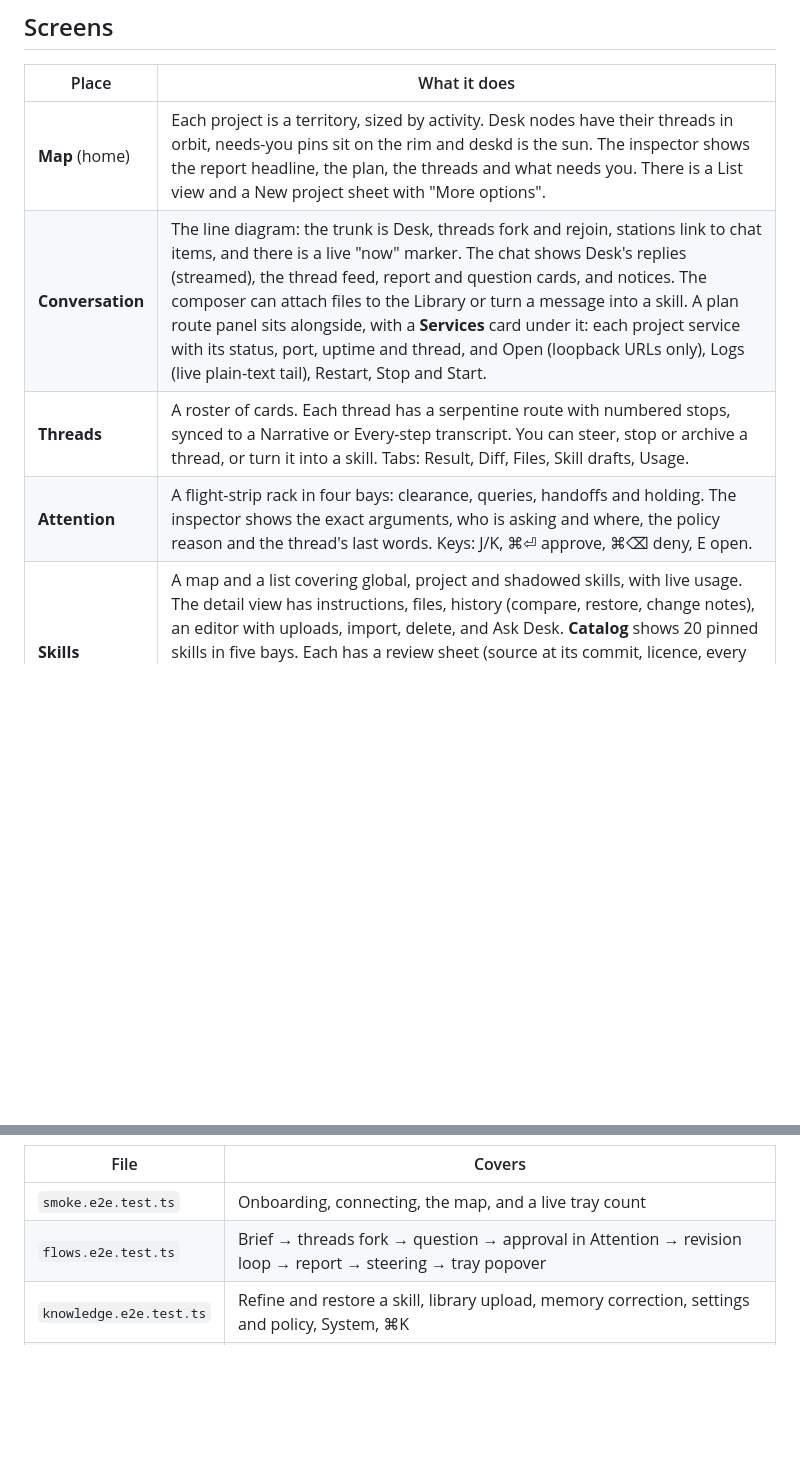
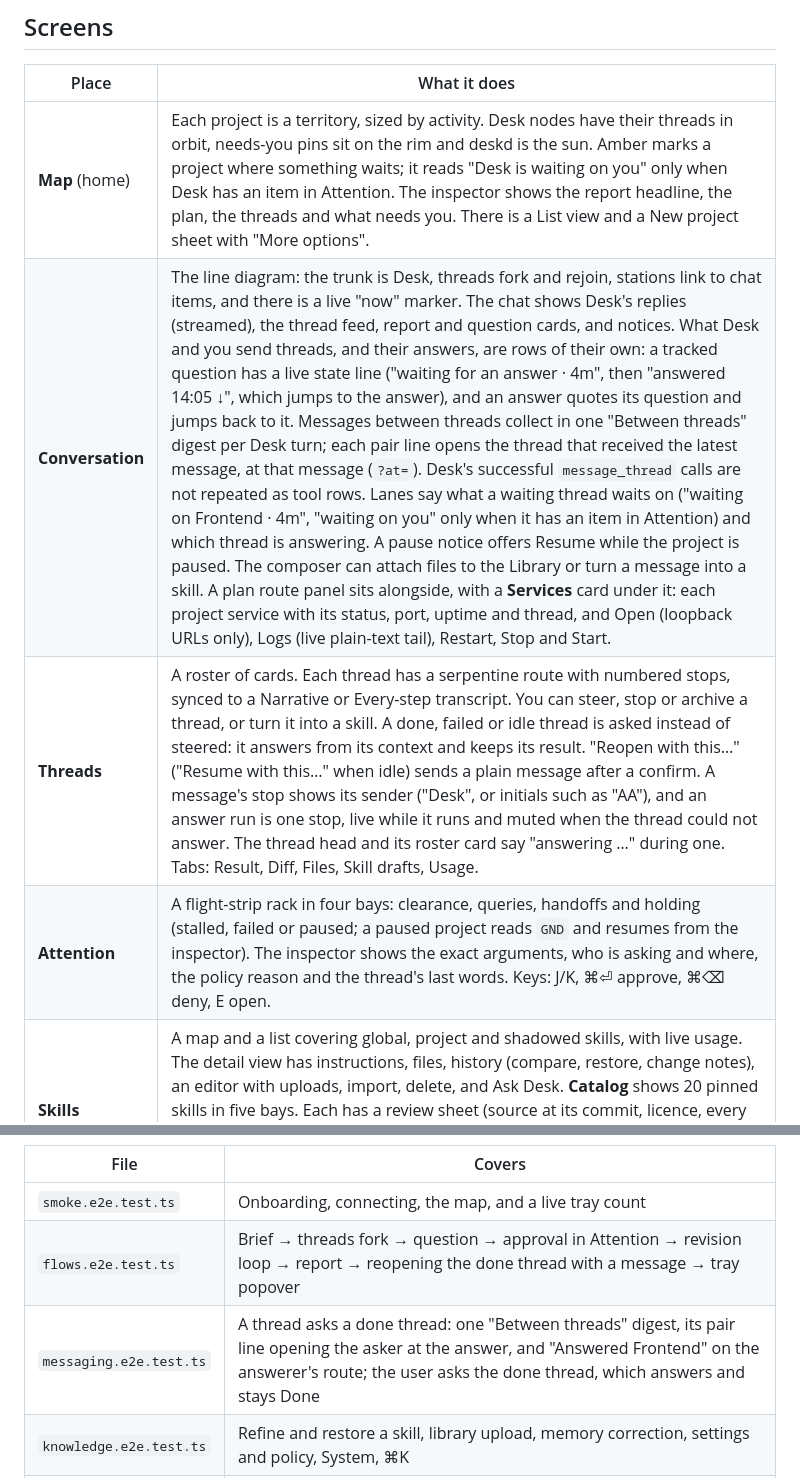
Before and after one commit to Barnabet/desk, a Markdown page: docs/desktop.md, 2 parts joined by grey strips. Rendered like a GitHub page; blank space fills up the shorter version.

```diff
--- a/docs/desktop.md
+++ b/docs/desktop.md
@@ -29,10 +29,10 @@ The CLI's `desk up --install` uses the same LaunchAgent label, so there is only
 
 | Place | What it does |
 |---|---|
-| **Map** (home) | Each project is a territory, sized by activity. Desk nodes have their threads in orbit, needs-you pins sit on the rim and deskd is the sun. The inspector shows the report headline, the plan, the threads and what needs you. There is a List view and a New project sheet with "More options". |
-| **Conversation** | The line diagram: the trunk is Desk, threads fork and rejoin, stations link to chat items, and there is a live "now" marker. The chat shows Desk's replies (streamed), the thread feed, report and question cards, and notices. The composer can attach files to the Library or turn a message into a skill. A plan route panel sits alongside, with a **Services** card under it: each project service with its status, port, uptime and thread, and Open (loopback URLs only), Logs (live plain-text tail), Restart, Stop and Start. |
-| **Threads** | A roster of cards. Each thread has a serpentine route with numbered stops, synced to a Narrative or Every-step transcript. You can steer, stop or archive a thread, or turn it into a skill. Tabs: Result, Diff, Files, Skill drafts, Usage. |
-| **Attention** | A flight-strip rack in four bays: clearance, queries, handoffs and holding. The inspector shows the exact arguments, who is asking and where, the policy reason and the thread's last words. Keys: J/K, ⌘⏎ approve, ⌘⌫ deny, E open. |
+| **Map** (home) | Each project is a territory, sized by activity. Desk nodes have their threads in orbit, needs-you pins sit on the rim and deskd is the sun. Amber marks a project where something waits; it reads "Desk is waiting on you" only when Desk has an item in Attention. The inspector shows the report headline, the plan, the threads and what needs you. There is a List view and a New project sheet with "More options". |
+| **Conversation** | The line diagram: the trunk is Desk, threads fork and rejoin, stations link to chat items, and there is a live "now" marker. The chat shows Desk's replies (streamed), the thread feed, report and question cards, and notices. What Desk and you send threads, and their answers, are rows of their own: a tracked question has a live state line ("waiting for an answer · 4m", then "answered 14:05 ↓", which jumps to the answer), and an answer quotes its question and jumps back to it. Messages between threads collect in one "Between threads" digest per Desk turn; each pair line opens the thread that received the latest message, at that message (`?at=`). Desk's successful `message_thread` calls are not repeated as tool rows. Lanes say what a waiting thread waits on ("waiting on Frontend · 4m", "waiting on you" only when it has an item in Attention) and which thread is answering. A pause notice offers Resume while the project is paused. The composer can attach files to the Library or turn a message into a skill. A plan route panel sits alongside, with a **Services** card under it: each project service with its status, port, uptime and thread, and Open (loopback URLs only), Logs (live plain-text tail), Restart, Stop and Start. |
+| **Threads** | A roster of cards. Each thread has a serpentine route with numbered stops, synced to a Narrative or Every-step transcript. You can steer, stop or archive a thread, or turn it into a skill. A done, failed or idle thread is asked instead of steered: it answers from its context and keeps its result. "Reopen with this…" ("Resume with this…" when idle) sends a plain message after a confirm. A message's stop shows its sender ("Desk", or initials such as "AA"), and an answer run is one stop, live while it runs and muted when the thread could not answer. The thread head and its roster card say "answering …" during one. Tabs: Result, Diff, Files, Skill drafts, Usage. |
+| **Attention** | A flight-strip rack in four bays: clearance, queries, handoffs and holding (stalled, failed or paused; a paused project reads `GND` and resumes from the inspector). The inspector shows the exact arguments, who is asking and where, the policy reason and the thread's last words. Keys: J/K, ⌘⏎ approve, ⌘⌫ deny, E open. |
 | **Skills** | A map and a list covering global, project and shadowed skills, with live usage. The detail view has instructions, files, history (compare, restore, change notes), an editor with uploads, import, delete, and Ask Desk. **Catalog** shows 20 pinned skills in five bays. Each has a review sheet (source at its commit, licence, every file with scripts marked, warnings, what Desk sets up, scope) and installs with live runtime progress. Installed catalog skills carry a "From catalog" mark, a runtime line with Retry, and "Update available". |
 | **Library** | A grid with a safe preview (Markdown, text, code and images from the daemon). It shows each file's origin, supports drag-and-drop upload, and has Save a copy. |
 | **Memory** | Entries grouped by kind, with search. You can add, correct (with the supersession chain shown) and delete. |
@@ -87,7 +87,8 @@ The end-to-end suite (`apps/desktop/e2e`):
 | File | Covers |
 |---|---|
 | `smoke.e2e.test.ts` | Onboarding, connecting, the map, and a live tray count |
-| `flows.e2e.test.ts` | Brief → threads fork → question → approval in Attention → revision loop → report → steering → tray popover |
+| `flows.e2e.test.ts` | Brief → threads fork → question → approval in Attention → revision loop → report → reopening the done thread with a message → tray popover |
+| `messaging.e2e.test.ts` | A thread asks a done thread: one "Between threads" digest, its pair line opening the asker at the answer, and "Answered Frontend" on the answerer's route; the user asks the done thread, which answers and stays Done |
 | `knowledge.e2e.test.ts` | Refine and restore a skill, library upload, memory correction, settings and policy, System, ⌘K |
 | `catalog.e2e.test.ts` | Browse the real catalog, review and install a first-party skill (uv stand-in), Ready, panel, map mark, System → Data |
 | `packaged.e2e.test.ts` | The packaged `Desk.app` from a clean data dir. deskd runs as the LaunchAgent would, but no real LaunchAgent is installed. Skipped if there is no build. |
```
Also changed, not shown: docs/api.md (+12 -3 lines).
